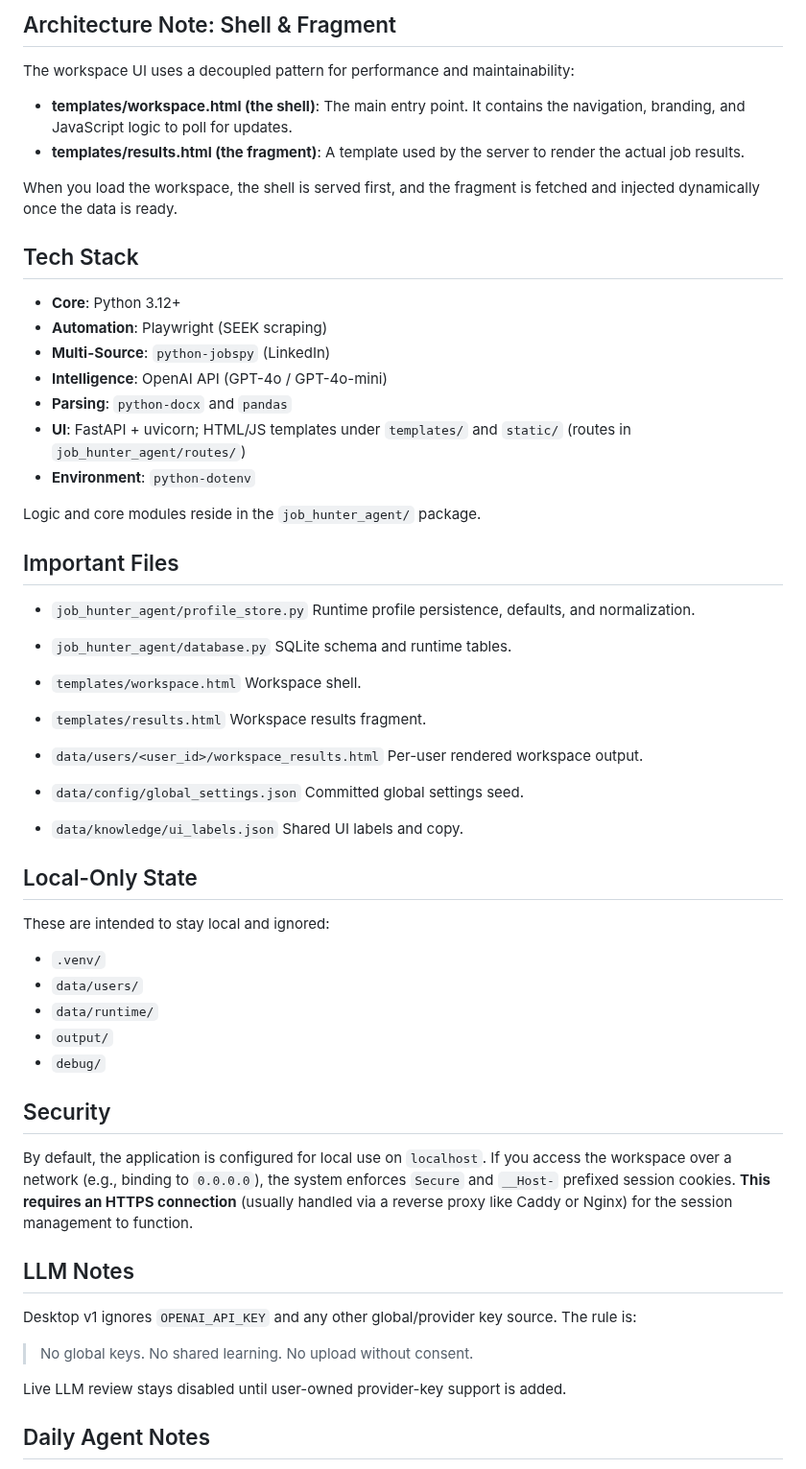
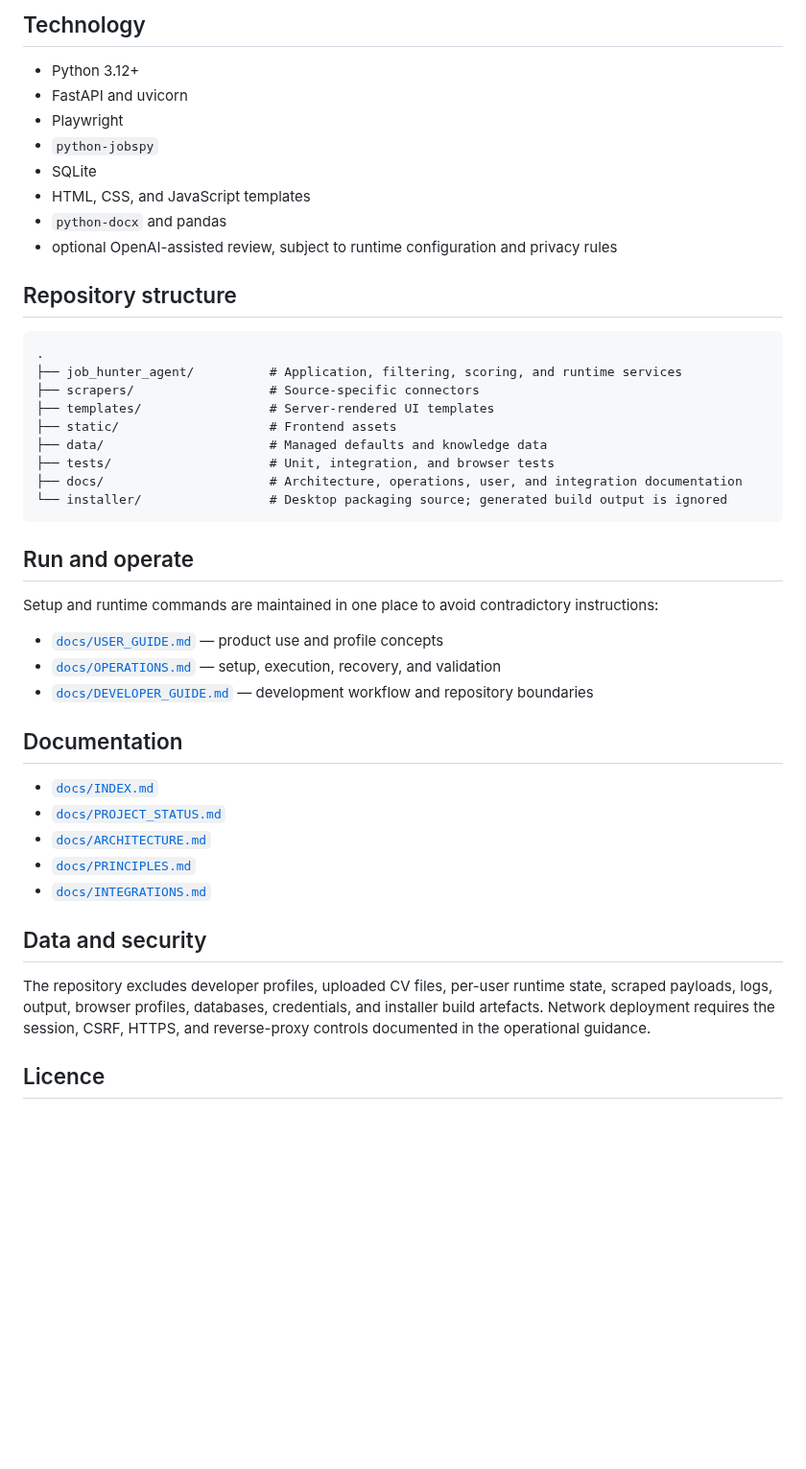
Before and after one commit to robvoto/job-hunter-agent, a Markdown page: README.md, the part around one of its changes. Shown at 96% size. Rendered like a GitHub page; blank space fills up the shorter version.

Commit message:
docs: present Job Hunter as an explainable decision system

````diff
--- a/README.md
+++ b/README.md
@@ -37,68 +79,48 @@ Search design note:
 
-## Architecture Note: Shell & Fragment
+## Technology
 
-The workspace UI uses a decoupled pattern for performance and maintainability:
-- **templates/workspace.html (the shell)**: The main entry point. It contains the navigation, branding, and JavaScript logic to poll for updates.
-- **templates/results.html (the fragment)**: A template used by the server to render the actual job results.
+- Python 3.12+
+- FastAPI and uvicorn
+- Playwright
+- `python-jobspy`
+- SQLite
+- HTML, CSS, and JavaScript templates
+- `python-docx` and pandas
+- optional OpenAI-assisted review, subject to runtime configuration and privacy rules
 
-When you load the workspace, the shell is served first, and the fragment is fetched and injected dynamically once the data is ready.
+## Repository structure
 
-## Tech Stack
+```text
+.
+├── job_hunter_agent/          # Application, filtering, scoring, and runtime services
+├── scrapers/                  # Source-specific connectors
+├── templates/                 # Server-rendered UI templates
+├── static/                    # Frontend assets
+├── data/                      # Managed defaults and knowledge data
+├── tests/                     # Unit, integration, and browser tests
+├── docs/                      # Architecture, operations, user, and integration documentation
+└── installer/                 # Desktop packaging source; generated build output is ignored
+```
 
-- **Core**: Python 3.12+
-- **Automation**: Playwright (SEEK scraping)
-- **Multi-Source**: `python-jobspy` (LinkedIn)
-- **Intelligence**: OpenAI API (GPT-4o / GPT-4o-mini)
-- **Parsing**: `python-docx` and `pandas`
-- **UI**: FastAPI + uvicorn; HTML/JS templates under `templates/` and `static/` (routes in `job_hunter_agent/routes/`)
-- **Environment**: `python-dotenv`
+## Run and operate
 
-Logic and core modules reside in the `job_hunter_agent/` package.
+Setup and runtime commands are maintained in one place to avoid contradictory instructions:
 
-## Important Files
+- [`docs/USER_GUIDE.md`](docs/USER_GUIDE.md) — product use and profile concepts
+- [`docs/OPERATIONS.md`](docs/OPERATIONS.md) — setup, execution, recovery, and validation
+- [`docs/DEVELOPER_GUIDE.md`](docs/DEVELOPER_GUIDE.md) — development workflow and repository boundaries
 
-- `job_hunter_agent/profile_store.py`
-  Runtime profile persistence, defaults, and normalization.
+## Documentation
 
-- `job_hunter_agent/database.py`
-  SQLite schema and runtime tables.
+- [`docs/INDEX.md`](docs/INDEX.md)
+- [`docs/PROJECT_STATUS.md`](docs/PROJECT_STATUS.md)
+- [`docs/ARCHITECTURE.md`](docs/ARCHITECTURE.md)
+- [`docs/PRINCIPLES.md`](docs/PRINCIPLES.md)
+- [`docs/INTEGRATIONS.md`](docs/INTEGRATIONS.md)
 
-- `templates/workspace.html`
-  Workspace shell.
+## Data and security
 
-- `templates/results.html`
-  Workspace results fragment.
+The repository excludes developer profiles, uploaded CV files, per-user runtime state, scraped payloads, logs, output, browser profiles, databases, credentials, and installer build artefacts. Network deployment requires the session, CSRF, HTTPS, and reverse-proxy controls documented in the operational guidance.
 
-- `data/users/<user_id>/workspace_results.html`
-  Per-user rendered workspace output.
+## Licence
 
-- `data/config/global_settings.json`
-  Committed global settings seed.
-
-- `data/knowledge/ui_labels.json`
-  Shared UI labels and copy.
-
-## Local-Only State
-
-These are intended to stay local and ignored:
-
-- `.venv/`
-- `data/users/`
-- `data/runtime/`
-- `output/`
-- `debug/`
-
-## Security
-
-By default, the application is configured for local use on `localhost`. If you access the workspace over a network (e.g., binding to `0.0.0.0`), the system enforces `Secure` and `__Host-` prefixed session cookies. **This requires an HTTPS connection** (usually handled via a reverse proxy like Caddy or Nginx) for the session management to function.
-
-## LLM Notes
-
-Desktop v1 ignores `OPENAI_API_KEY` and any other global/provider key source. The rule is:
-
-> No global keys. No shared learning. No upload without consent.
-
-Live LLM review stays disabled until user-owned provider-key support is added.
-
-## Daily Agent Notes
-
````
Also changed, not shown: other parts of README.md (+62 -41 lines).
